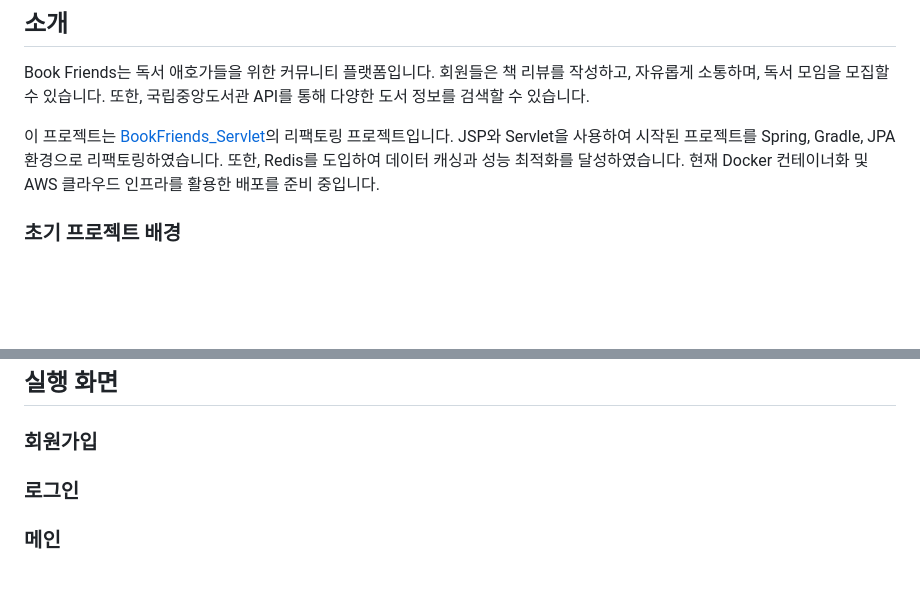
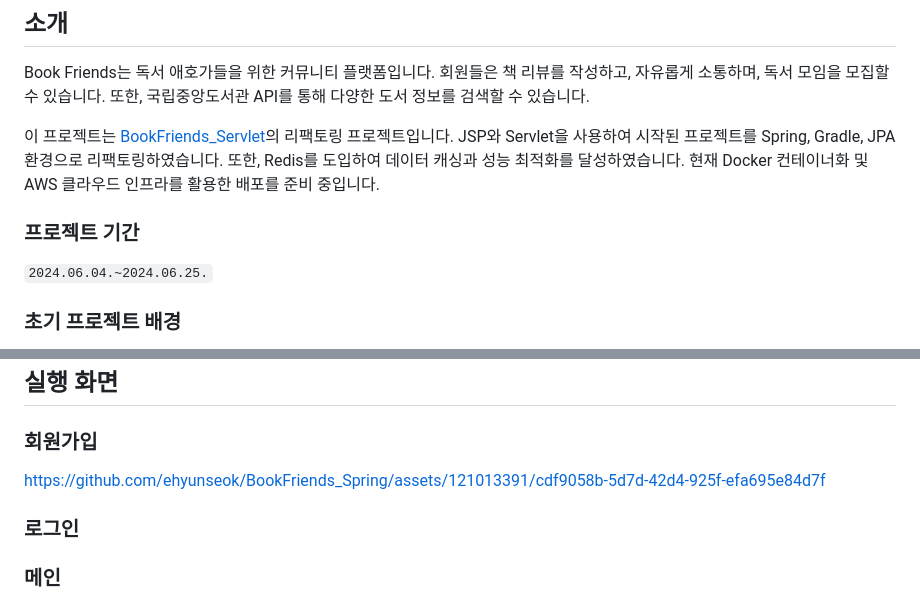
Before and after one commit to ehyunseok/BookFriends_Spring, a Markdown page: README.md, 2 parts joined by grey strips. GitHub-like rendering; blank space fills up the shorter version.

```diff
--- a/README.md
+++ b/README.md
@@ -16,6 +16,9 @@ Book Friends는 독서 애호가들을 위한 커뮤니티 플랫폼입니다.
 JSP와 Servlet을 사용하여 시작된 프로젝트를 Spring, Gradle, JPA 환경으로 리팩토링하였습니다.
 또한, Redis를 도입하여 데이터 캐싱과 성능 최적화를 달성하였습니다.
 현재 Docker 컨테이너화 및 AWS 클라우드 인프라를 활용한 배포를 준비 중입니다.
+
+### 프로젝트 기간
+`2024.06.04.~2024.06.25.`
 
 
 ### 초기 프로젝트 배경
@@ -75,6 +78,9 @@ Book Friends 프로젝트는 다음과 같은 계층 구조를 따릅니다:
 
 ## 실행 화면
 ### 회원가입
+https://github.com/ehyunseok/BookFriends_Spring/assets/121013391/cdf9058b-5d7d-42d4-925f-efa695e84d7f
+
+
 ### 로그인
 ### 메인
 ### 서평
```
